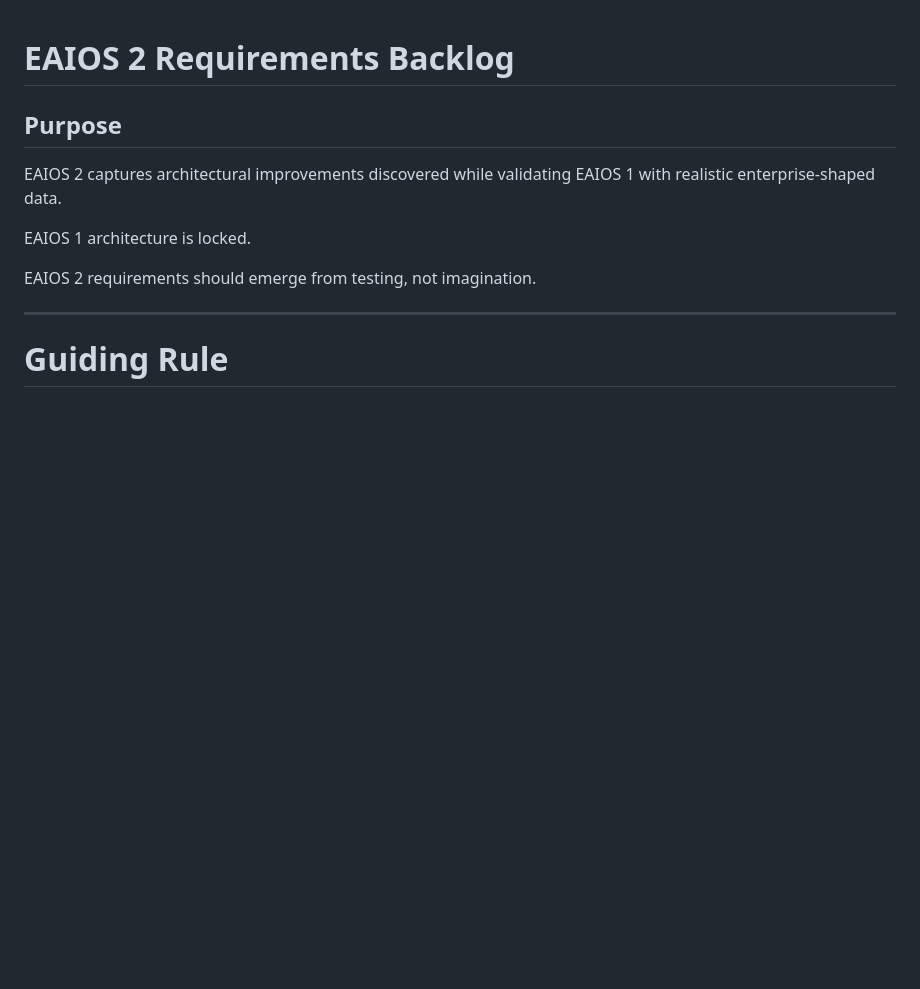
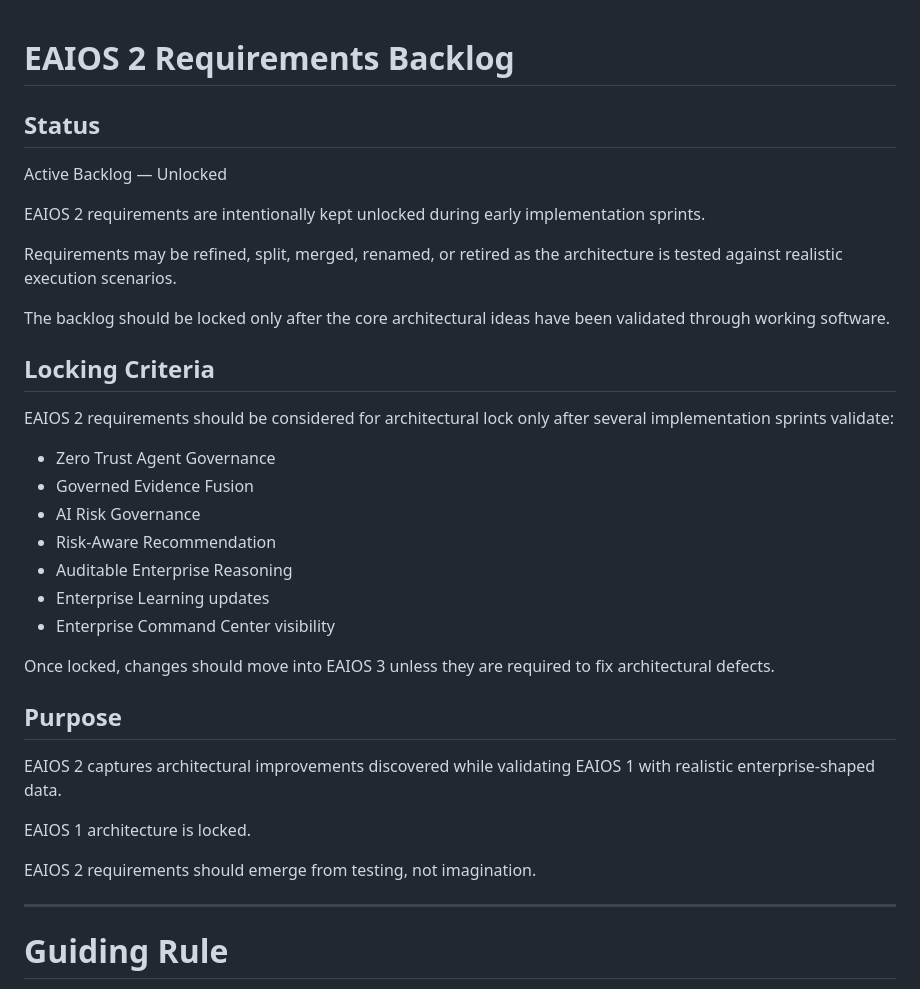
Before and after one commit to rajahsub-lgtm/enterprise-ai-os, a Markdown page: docs/EAIOS_2_REQUIREMENTS.md, the part around the change. GitHub-like rendering; blank space fills up the shorter version.

Commit message:
Update EAIOS 2 requirements backlog

```diff
--- a/docs/EAIOS_2_REQUIREMENTS.md
+++ b/docs/EAIOS_2_REQUIREMENTS.md
@@ -1,4 +1,28 @@
 # EAIOS 2 Requirements Backlog
+
+## Status
+
+Active Backlog — Unlocked
+
+EAIOS 2 requirements are intentionally kept unlocked during early implementation sprints.
+
+Requirements may be refined, split, merged, renamed, or retired as the architecture is tested against realistic execution scenarios.
+
+The backlog should be locked only after the core architectural ideas have been validated through working software.
+
+## Locking Criteria
+
+EAIOS 2 requirements should be considered for architectural lock only after several implementation sprints validate:
+
+* Zero Trust Agent Governance
+* Governed Evidence Fusion
+* AI Risk Governance
+* Risk-Aware Recommendation
+* Auditable Enterprise Reasoning
+* Enterprise Learning updates
+* Enterprise Command Center visibility
+
+Once locked, changes should move into EAIOS 3 unless they are required to fix architectural defects.
 
 ## Purpose
 
```
